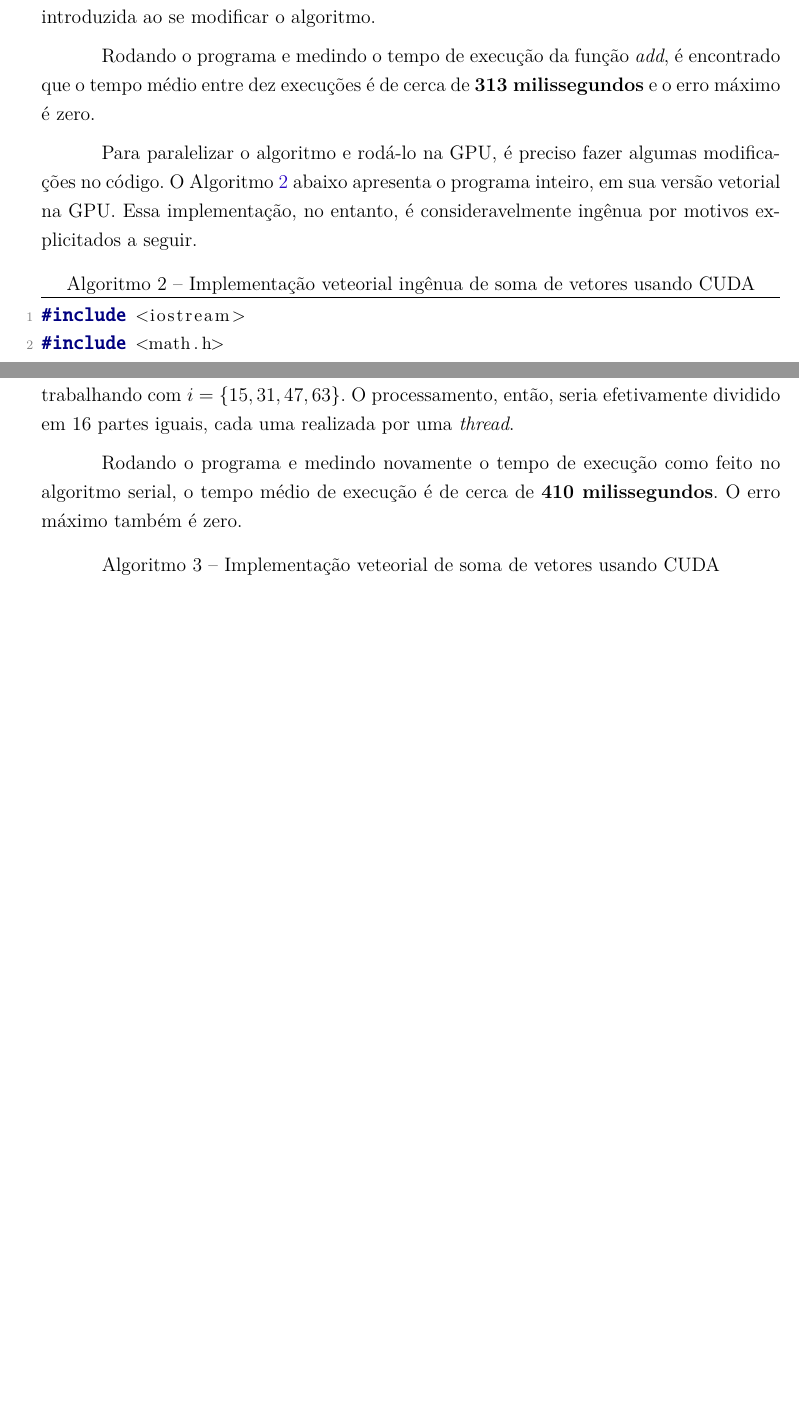
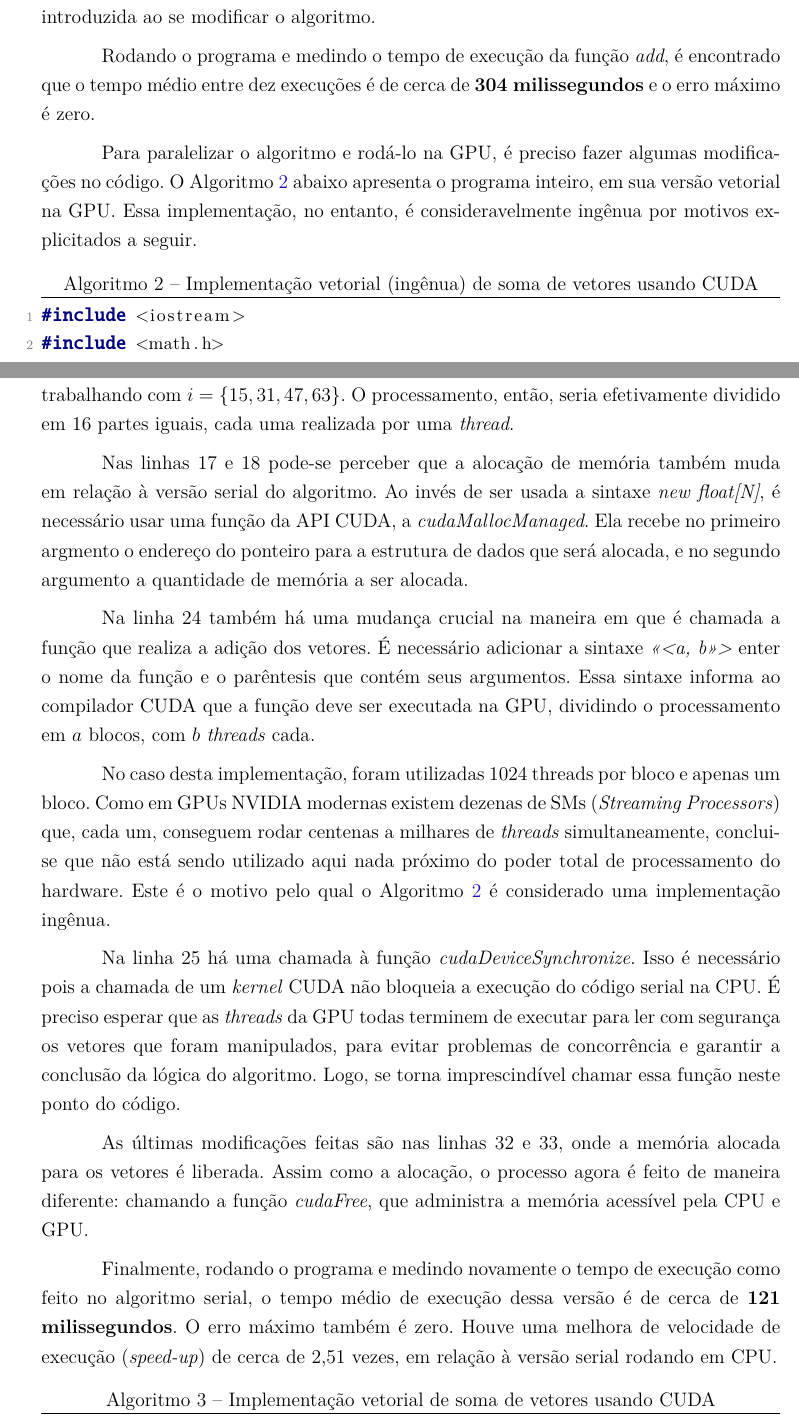
Before and after one commit to vinivosh/ufu-tcc2, a LaTeX thesis (monografia/monografia-main.tex): two parts of pages 24 and 26 of 57 before the commit and two parts of pages 24 and 26 of 58 after it, joined at a grey line, cut so that both start at the same text, the shorter picture padded with empty space. The pictures show the PDF file monografia/monografia-main.pdf that the author committed with the source.

Commit message:
Terminar de explicar o código addArrayGPUv2 na monografia
Agora sim, completamente explicado !

```diff
--- a/monografia/monografia-main.tex
+++ b/monografia/monografia-main.tex
@@ -633,22 +633,7 @@ O Algoritmo \ref{code:addArrayCPU.cpp} abaixo contém o programa supracitado, qu
 
 O código é bem auto-explicativo com comentários incluídos em diversas linhas. Um trecho notável é o contido nas linhas 25--28, que confere o resultado da soma para encontrar o maior erro --- definido pelo valor absoluto da subtração entre o valor encontrado no vetor e o valor esperado. Assim é possível perceber qualquer imprecisão que possa ser introduzida ao se modificar o algoritmo.
 
-% TODO
-% TODO
-% TODO: Atualizar com novos resultados:
-% ↪ ./addArrayCPU.bin && sleep 3 && ./addArrayGPUv1.bin && sleep 3 && ./addArrayGPUv2.bin && sleep 3 && ./addArrayGPUv3.bin
-% Avg exec time: 304 ms
-% Max error: 3.8147e-06
-% Avg exec time: 27964 ms
-% Max error: 3.8147e-06
-% Avg exec time: 121 ms
-% Max error: 3.8147e-06
-% Avg exec time: 42 ms
-% Max error: 3.8147e-06
-% TODO
-% TODO
-
-Rodando o programa e medindo o tempo de execução da função \textit{add}, é encontrado que o tempo médio entre dez execuções é de cerca de \textbf{313 milissegundos} e o erro máximo é zero.
+Rodando o programa e medindo o tempo de execução da função \textit{add}, é encontrado que o tempo médio entre dez execuções é de cerca de \textbf{304 milissegundos} e o erro máximo é zero.
 
 % ? Realmente vale a pena mostrar essa versão coitada que nem paralela na verdade é? Acho que não…
 
@@ -669,7 +654,7 @@ Para paralelizar o algoritmo e rodá-lo na GPU, é preciso fazer algumas modific
   % firstline=42,
   % lastline=,
   label=code:addArrayGPUv2.cpp,
-  caption={Implementação veteorial ingênua de soma de vetores usando CUDA},
+  caption={Implementação vetorial (ingênua) de soma de vetores usando CUDA},
 ]{code-snippets/addArrayGPUv2.cu}
 
 As mudanças em relação ao algoritmo \ref{code:addArrayCPU.cpp} começam na linha 4, onde acima da função \textit{add} é declarado um \textit{kernel} CUDA usando a palavra reservada \textit{\_\_global\_\_}. Ao se inserir esse especificador imediatamente antes da declaração de uma função, ela é marcada como função que pode rodar na placa de vídeo, sendo chamada de \textit{kernel} na documentação.
@@ -682,13 +667,23 @@ Os valores dessas variáveis são salvos nas variáveis \textit{index} e \textit
 
 Ou seja, se $N = 64$ e houver $16$ \textit{threads} por bloco, com apenas um bloco no total, a \textit{thread} de índice $0$ somaria os valores \textit{x[i] + y[i]} para $i = \{0, 16, 32, 48\}$, a \textit{thread} de índice $1$ para $i = \{1, 17, 33, 49\}$, e assim por diante, até a última \textit{thread}, a de índice $15$, trabalhando com $i = \{15, 31, 47, 63\}$. O processamento, então, seria efetivamente dividido em $16$ partes iguais, cada uma realizada por uma \textit{thread}.
 
-Rodando o programa e medindo novamente o tempo de execução como feito no algoritmo serial, o tempo médio de execução é de cerca de \textbf{410 milissegundos}. O erro máximo também é zero.
+Nas linhas 17 e 18 pode-se perceber que a alocação de memória também muda em relação à versão serial do algoritmo. Ao invés de ser usada a sintaxe \textit{new float[N]}, é necessário usar uma função da API CUDA, a \textit{cudaMallocManaged}. Ela recebe no primeiro argmento o endereço do ponteiro para a estrutura de dados que será alocada, e no segundo argumento a quantidade de memória a ser alocada.
+
+Na linha 24 também há uma mudança crucial na maneira em que é chamada a função que realiza a adição dos vetores. É necessário adicionar a sintaxe \textit{<<<a, b>>>} enter o nome da função e o parêntesis que contém seus argumentos. Essa sintaxe informa ao compilador CUDA que a função deve ser executada na GPU, dividindo o processamento em $a$ blocos, com $b$ \textit{threads} cada.
+
+No caso desta implementação, foram utilizadas 1024 threads por bloco e apenas um bloco. Como em GPUs NVIDIA modernas existem dezenas de SMs (\textit{Streaming Processors}) que, cada um, conseguem rodar centenas a milhares de \textit{threads} simultaneamente, conclui-se que não está sendo utilizado aqui nada próximo do poder total de processamento do hardware. Este é o motivo pelo qual o Algoritmo \ref{code:addArrayGPUv2.cpp} é considerado uma implementação ingênua.
+
+Na linha 25 há uma chamada à função \textit{cudaDeviceSynchronize}. Isso é necessário pois a chamada de um \textit{kernel} CUDA não bloqueia a execução do código serial na CPU. É preciso esperar que as \textit{threads} da GPU todas terminem de executar para ler com segurança os vetores que foram manipulados, para evitar problemas de concorrência e garantir a conclusão da lógica do algoritmo. Logo, se torna imprescindível chamar essa função neste ponto do código.
+
+As últimas modificações feitas são nas linhas 32 e 33, onde a memória alocada para os vetores é liberada. Assim como a alocação, o processo agora é feito de maneira diferente: chamando a função \textit{cudaFree}, que administra a memória acessível pela CPU e GPU.
+
+Finalmente, rodando o programa e medindo novamente o tempo de execução como feito no algoritmo serial, o tempo médio de execução dessa versão é de cerca de \textbf{121 milissegundos}. O erro máximo também é zero. Houve uma melhora de velocidade de execução (\textit{speed-up}) de cerca de 2,51 vezes, em relação à versão serial rodando em CPU.
 
 \codeexternal[
   language=C++,
   % firstline=42,
   % lastline=,
   label=code:addArrayGPUv3.cpp,
-  caption={Implementação veteorial de soma de vetores usando CUDA},
+  caption={Implementação vetorial de soma de vetores usando CUDA},
 ]{code-snippets/addArrayGPUv3.cu}
 
```
Also changed, not shown: monografia/monografia-main.pdf, monografia/monografia-main.tex (2 more changed lines).
